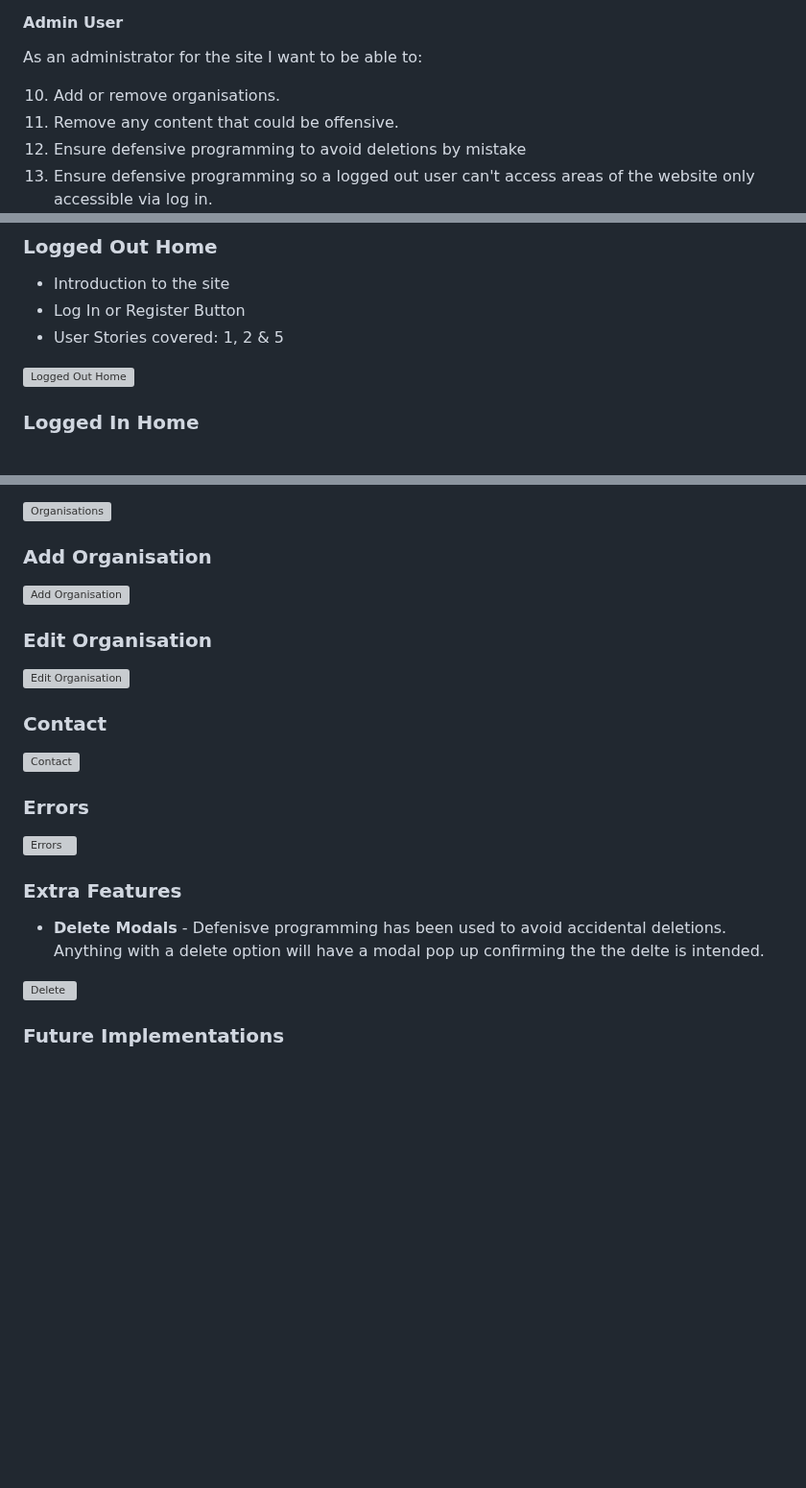
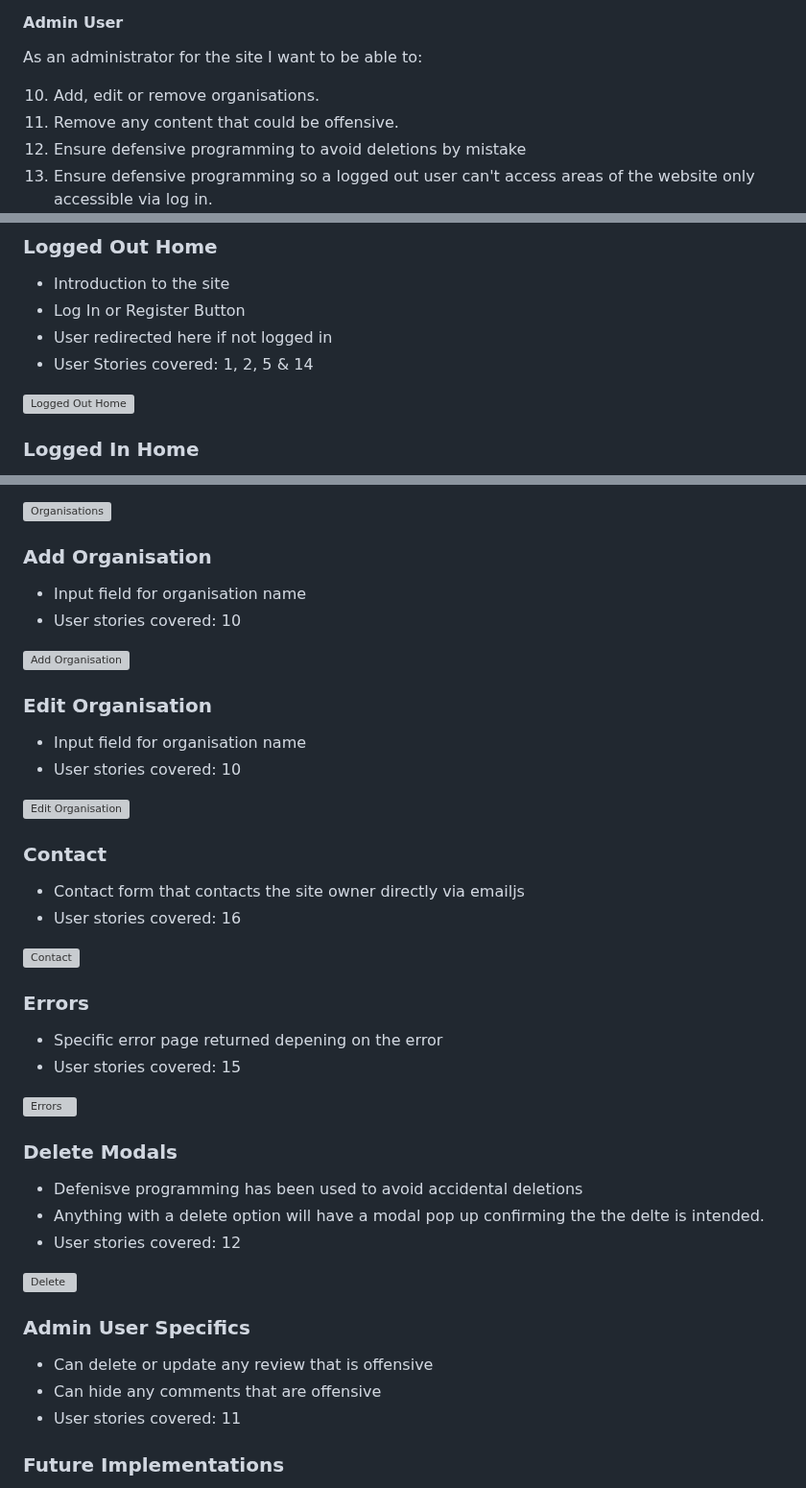
Before and after one commit to jamie2210/CI_MS3_RR, a Markdown page: README.md, 3 parts joined by grey strips. Shown at 96% size. Drawn GitHub-style; blank space fills up the shorter version; grey boxes are pictures that could not be loaded.

Commit message:
README: Add to user stories

```diff
--- a/README.md
+++ b/README.md
@@ -95,7 +95,7 @@ As a returning registered user of the site I want to be able to:
 
 As an administrator for the site I want to be able to:
 
-10. Add or remove organisations.
+10. Add, edit or remove organisations.
 11. Remove any content that could be offensive.
 12. Ensure defensive programming to avoid deletions by mistake
 13. Ensure defensive programming so a logged out user can't access areas of the website only accessible via log in.
@@ -252,7 +252,8 @@ There are 14 pages which extend from a base template;
 ### Logged Out Home
 - Introduction to the site
 - Log In or Register Button
-- User Stories covered: 1, 2 & 5
+- User redirected here if not logged in
+- User Stories covered: 1, 2, 5 & 14
 
 ![Logged Out Home](documentation/images/features/logged-out-home.png)
 
@@ -319,26 +320,40 @@ There are 14 pages which extend from a base template;
 ![Organisations](documentation/images/features/organisations.png)
 
 ### Add Organisation
+- Input field for organisation name
+- User stories covered: 10
 
 ![Add Organisation](documentation/images/features/add-organisations.png)
 
 ### Edit Organisation
+- Input field for organisation name
+- User stories covered: 10
 
 ![Edit Organisation](documentation/images/features/edit-organisations.png)
 
 ### Contact
+- Contact form that contacts the site owner directly via emailjs
+- User stories covered: 16
 
 ![Contact](documentation/images/features/contact.png)
 
 ### Errors
+- Specific error page returned depening on the error
+- User stories covered: 15
 
 ![Errors](documentation/images/features/errors.png)
 
-### __Extra Features__
-
-* __Delete Modals__ - Defenisve programming has been used to avoid accidental deletions. Anything with a delete option will have a modal pop up confirming the the delte is intended.
+### Delete Modals
+- Defenisve programming has been used to avoid accidental deletions
+- Anything with a delete option will have a modal pop up confirming the the delte is intended.
+- User stories covered: 12
 
 ![Delete](documentation/images/features/delete.png)
+
+### Admin User Specifics
+- Can delete or update any review that is offensive
+- Can hide any comments that are offensive
+- User stories covered: 11
 
 ### Future Implementations
 
```
